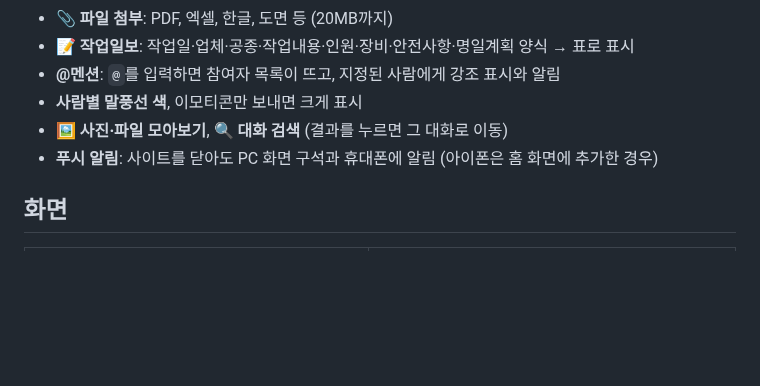
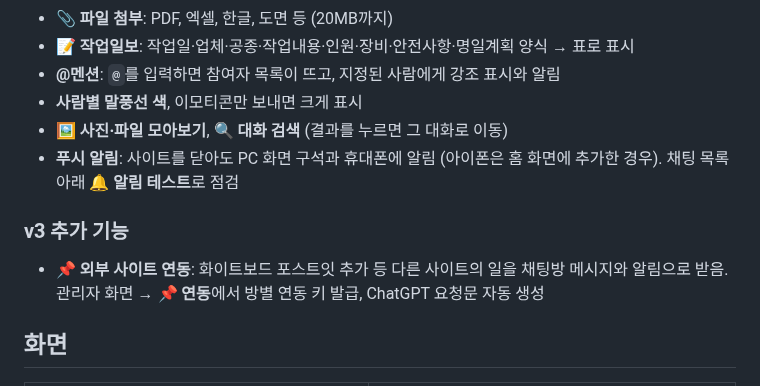
Before and after one commit to poscoencpo3-ui/po3, a Markdown page: README.md, the part around the change. GitHub-like rendering; blank space fills up the shorter version.

```diff
--- a/README.md
+++ b/README.md
@@ -26,7 +26,10 @@
 - **@멘션**: `@`를 입력하면 참여자 목록이 뜨고, 지정된 사람에게 강조 표시와 알림
 - **사람별 말풍선 색**, 이모티콘만 보내면 크게 표시
 - **🖼️ 사진·파일 모아보기**, **🔍 대화 검색** (결과를 누르면 그 대화로 이동)
-- **푸시 알림**: 사이트를 닫아도 PC 화면 구석과 휴대폰에 알림 (아이폰은 홈 화면에 추가한 경우)
+- **푸시 알림**: 사이트를 닫아도 PC 화면 구석과 휴대폰에 알림 (아이폰은 홈 화면에 추가한 경우). 채팅 목록 아래 **🔔 알림 테스트**로 점검
+
+### v3 추가 기능
+- **📌 외부 사이트 연동**: 화이트보드 포스트잇 추가 등 다른 사이트의 일을 채팅방 메시지와 알림으로 받음. 관리자 화면 → **📌 연동**에서 방별 연동 키 발급, ChatGPT 요청문 자동 생성
 
 ## 화면
 
```
Also changed, not shown: docs/SETUP.md (+16 -0 lines), docs/screenshots/v3-integration.png (added), 9 other files.
